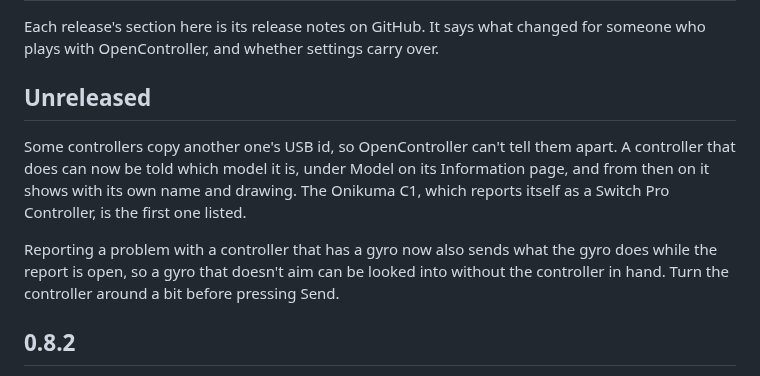
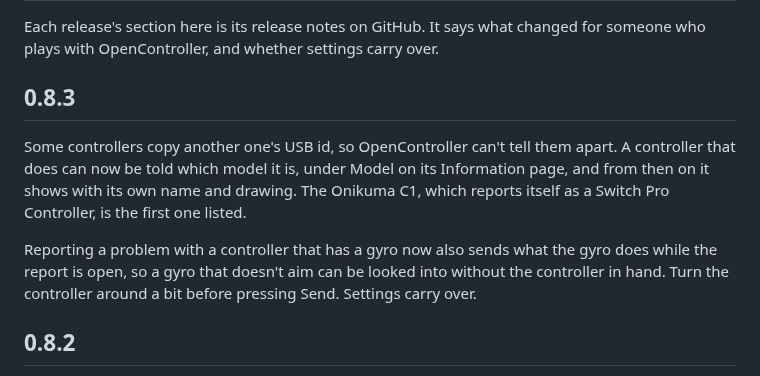
Before and after one commit to Brunovncs/OpenController, a Markdown page: CHANGELOG.md, the part around the change. Rendered like a GitHub page.

```diff
--- a/CHANGELOG.md
+++ b/CHANGELOG.md
@@ -3,7 +3,7 @@
 Each release's section here is its release notes on GitHub. It says what changed for someone who
 plays with OpenController, and whether settings carry over.
 
-## Unreleased
+## 0.8.3
 
 Some controllers copy another one's USB id, so OpenController can't tell them apart. A controller
 that does can now be told which model it is, under Model on its Information page, and from then
@@ -12,7 +12,7 @@ Controller, is the first one listed.
 
 Reporting a problem with a controller that has a gyro now also sends what the gyro does while
 the report is open, so a gyro that doesn't aim can be looked into without the controller in hand.
-Turn the controller around a bit before pressing Send.
+Turn the controller around a bit before pressing Send. Settings carry over.
 
 ## 0.8.2
 
```
Also changed, not shown: README.md (+5 -5 lines), docs/window.png, 2 other files.
